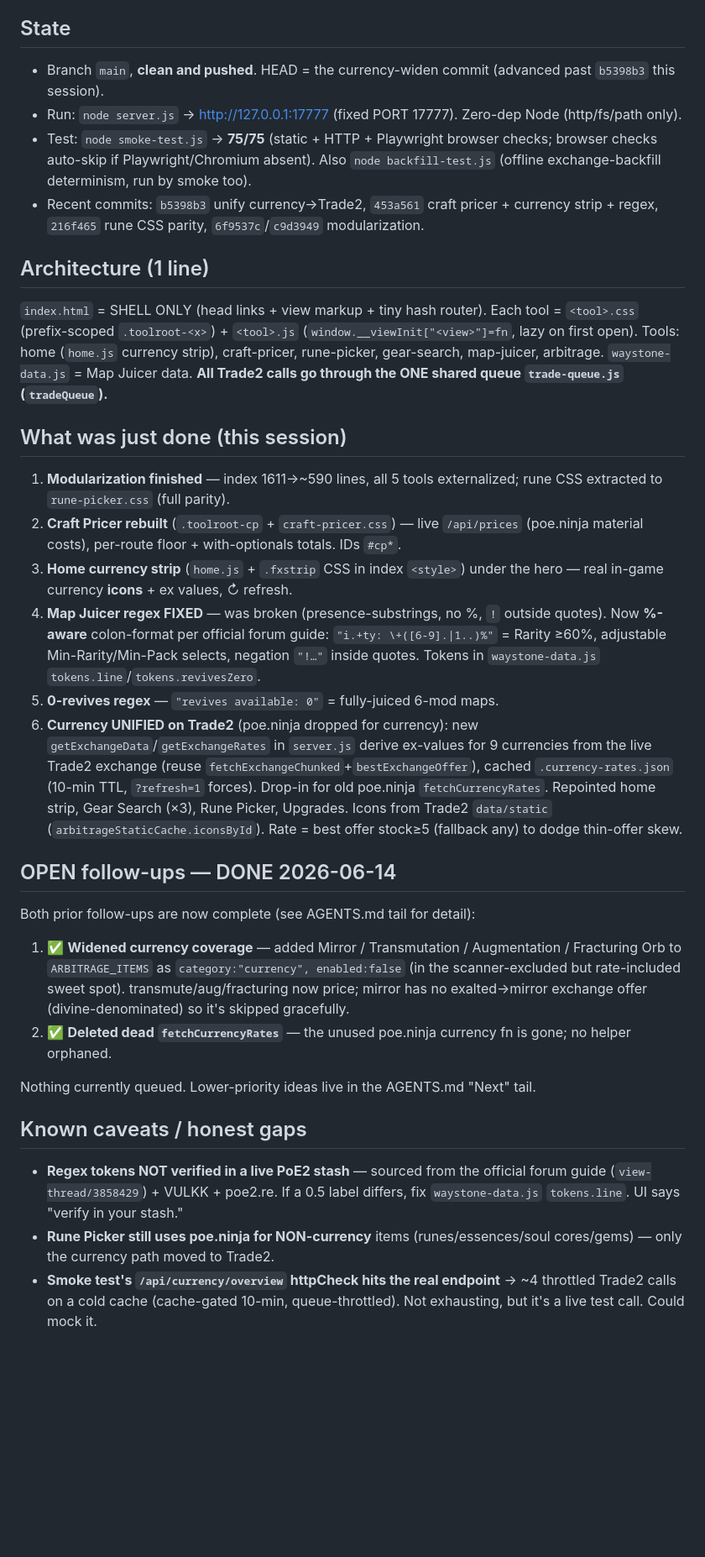
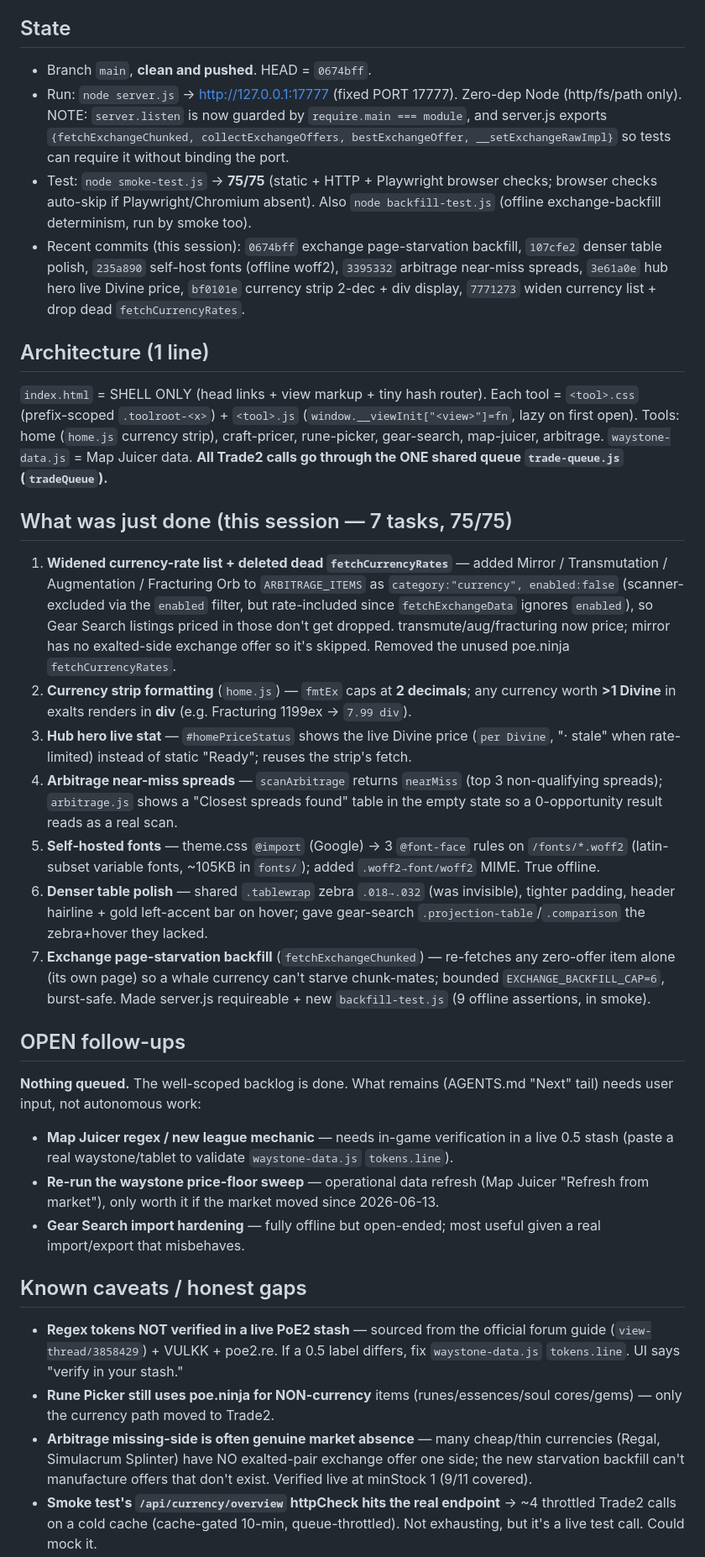
Before and after one commit to skk-hub/poe2-tools, a Markdown page: HANDOFF.md, the part around one of its changes. Shown at 84% size. GitHub-like rendering; blank space fills up the shorter version.

Commit message:
Update HANDOFF for this session (7 tasks, 75/75)
Refresh State/HEAD, replace the stale "what was just done" with this session's
7 tasks, mark the backlog done, and record the updated rate-limit guidance plus
the arbitrage genuine-market-absence finding.

Co-Authored-By: Claude Opus 4.8 <noreply@anthropic.com>

```diff
--- a/HANDOFF.md
+++ b/HANDOFF.md
@@ -3,30 +3,31 @@
 Scratch resume note. **Canonical context is `AGENTS.md`** (read it first); this is just "where we left off." Delete when stale.
 
 ## State
-- Branch `main`, **clean and pushed**. HEAD = the currency-widen commit (advanced past `b5398b3` this session).
-- Run: `node server.js` → http://127.0.0.1:17777 (fixed PORT 17777). Zero-dep Node (http/fs/path only).
+- Branch `main`, **clean and pushed**. HEAD = `0674bff`.
+- Run: `node server.js` → http://127.0.0.1:17777 (fixed PORT 17777). Zero-dep Node (http/fs/path only). NOTE: `server.listen` is now guarded by `require.main === module`, and server.js exports `{fetchExchangeChunked, collectExchangeOffers, bestExchangeOffer, __setExchangeRawImpl}` so tests can require it without binding the port.
 - Test: `node smoke-test.js` → **75/75** (static + HTTP + Playwright browser checks; browser checks auto-skip if Playwright/Chromium absent). Also `node backfill-test.js` (offline exchange-backfill determinism, run by smoke too).
-- Recent commits: `b5398b3` unify currency→Trade2, `453a561` craft pricer + currency strip + regex, `216f465` rune CSS parity, `6f9537c`/`c9d3949` modularization.
+- Recent commits (this session): `0674bff` exchange page-starvation backfill, `107cfe2` denser table polish, `235a890` self-host fonts (offline woff2), `3395332` arbitrage near-miss spreads, `3e61a0e` hub hero live Divine price, `bf0101e` currency strip 2-dec + div display, `7771273` widen currency list + drop dead `fetchCurrencyRates`.
 
 ## Architecture (1 line)
 `index.html` = SHELL ONLY (head links + view markup + tiny hash router). Each tool = `<tool>.css` (prefix-scoped `.toolroot-<x>`) + `<tool>.js` (`window.__viewInit["<view>"]=fn`, lazy on first open). Tools: home (`home.js` currency strip), craft-pricer, rune-picker, gear-search, map-juicer, arbitrage. `waystone-data.js` = Map Juicer data. **All Trade2 calls go through the ONE shared queue `trade-queue.js` (`tradeQueue`).**
 
-## What was just done (this session)
-1. **Modularization finished** — index 1611→~590 lines, all 5 tools externalized; rune CSS extracted to `rune-picker.css` (full parity).
-2. **Craft Pricer rebuilt** (`.toolroot-cp` + `craft-pricer.css`) — live `/api/prices` (poe.ninja material costs), per-route floor + with-optionals totals. IDs `#cp*`.
-3. **Home currency strip** (`home.js` + `.fxstrip` CSS in index `<style>`) under the hero — real in-game currency **icons** + ex values, ↻ refresh.
-4. **Map Juicer regex FIXED** — was broken (presence-substrings, no %, `!` outside quotes). Now **%-aware** colon-format per official forum guide: `"i.+ty: \+([6-9].|1..)%"` = Rarity ≥60%, adjustable Min-Rarity/Min-Pack selects, negation `"!…"` inside quotes. Tokens in `waystone-data.js` `tokens.line`/`tokens.revivesZero`.
-5. **0-revives regex** — `"revives available: 0"` = fully-juiced 6-mod maps.
-6. **Currency UNIFIED on Trade2** (poe.ninja dropped for currency): new `getExchangeData`/`getExchangeRates` in `server.js` derive ex-values for 9 currencies from the live Trade2 exchange (reuse `fetchExchangeChunked`+`bestExchangeOffer`), cached `.currency-rates.json` (10-min TTL, `?refresh=1` forces). Drop-in for old poe.ninja `fetchCurrencyRates`. Repointed home strip, Gear Search (×3), Rune Picker, Upgrades. Icons from Trade2 `data/static` (`arbitrageStaticCache.iconsById`). Rate = best offer stock≥5 (fallback any) to dodge thin-offer skew.
+## What was just done (this session — 7 tasks, 75/75)
+1. **Widened currency-rate list + deleted dead `fetchCurrencyRates`** — added Mirror / Transmutation / Augmentation / Fracturing Orb to `ARBITRAGE_ITEMS` as `category:"currency", enabled:false` (scanner-excluded via the `enabled` filter, but rate-included since `fetchExchangeData` ignores `enabled`), so Gear Search listings priced in those don't get dropped. transmute/aug/fracturing now price; mirror has no exalted-side exchange offer so it's skipped. Removed the unused poe.ninja `fetchCurrencyRates`.
+2. **Currency strip formatting** (`home.js`) — `fmtEx` caps at **2 decimals**; any currency worth **>1 Divine** in exalts renders in **div** (e.g. Fracturing 1199ex → `7.99 div`).
+3. **Hub hero live stat** — `#homePriceStatus` shows the live Divine price (`per Divine`, "· stale" when rate-limited) instead of static "Ready"; reuses the strip's fetch.
+4. **Arbitrage near-miss spreads** — `scanArbitrage` returns `nearMiss` (top 3 non-qualifying spreads); `arbitrage.js` shows a "Closest spreads found" table in the empty state so a 0-opportunity result reads as a real scan.
+5. **Self-hosted fonts** — theme.css `@import` (Google) → 3 `@font-face` rules on `/fonts/*.woff2` (latin-subset variable fonts, ~105KB in `fonts/`); added `.woff2→font/woff2` MIME. True offline.
+6. **Denser table polish** — shared `.tablewrap` zebra `.018→.032` (was invisible), tighter padding, header hairline + gold left-accent bar on hover; gave gear-search `.projection-table`/`.comparison` the zebra+hover they lacked.
+7. **Exchange page-starvation backfill** (`fetchExchangeChunked`) — re-fetches any zero-offer item alone (its own page) so a whale currency can't starve chunk-mates; bounded `EXCHANGE_BACKFILL_CAP=6`, burst-safe. Made server.js requireable + new `backfill-test.js` (9 offline assertions, in smoke).
 
-## OPEN follow-ups — DONE 2026-06-14
-Both prior follow-ups are now complete (see AGENTS.md tail for detail):
-1. ✅ **Widened currency coverage** — added Mirror / Transmutation / Augmentation / Fracturing Orb to `ARBITRAGE_ITEMS` as `category:"currency", enabled:false` (in the scanner-excluded but rate-included sweet spot). transmute/aug/fracturing now price; mirror has no exalted→mirror exchange offer (divine-denominated) so it's skipped gracefully.
-2. ✅ **Deleted dead `fetchCurrencyRates`** — the unused poe.ninja currency fn is gone; no helper orphaned.
-
-Nothing currently queued. Lower-priority ideas live in the AGENTS.md "Next" tail.
+## OPEN follow-ups
+**Nothing queued.** The well-scoped backlog is done. What remains (AGENTS.md "Next" tail) needs user input, not autonomous work:
+- **Map Juicer regex / new league mechanic** — needs in-game verification in a live 0.5 stash (paste a real waystone/tablet to validate `waystone-data.js` `tokens.line`).
+- **Re-run the waystone price-floor sweep** — operational data refresh (Map Juicer "Refresh from market"), only worth it if the market moved since 2026-06-13.
+- **Gear Search import hardening** — fully offline but open-ended; most useful given a real import/export that misbehaves.
 
 ## Known caveats / honest gaps
 - **Regex tokens NOT verified in a live PoE2 stash** — sourced from the official forum guide (`view-thread/3858429`) + VULKK + poe2.re. If a 0.5 label differs, fix `waystone-data.js` `tokens.line`. UI says "verify in your stash."
 - **Rune Picker still uses poe.ninja for NON-currency** items (runes/essences/soul cores/gems) — only the currency path moved to Trade2.
+- **Arbitrage missing-side is often genuine market absence** — many cheap/thin currencies (Regal, Simulacrum Splinter) have NO exalted-pair exchange offer one side; the new starvation backfill can't manufacture offers that don't exist. Verified live at minStock 1 (9/11 covered).
 - **Smoke test's `/api/currency/overview` httpCheck hits the real endpoint** → ~4 throttled Trade2 calls on a cold cache (cache-gated 10-min, queue-throttled). Not exhausting, but it's a live test call. Could mock it.
```
Also changed, not shown: other parts of HANDOFF.md (+1 -4 lines).
